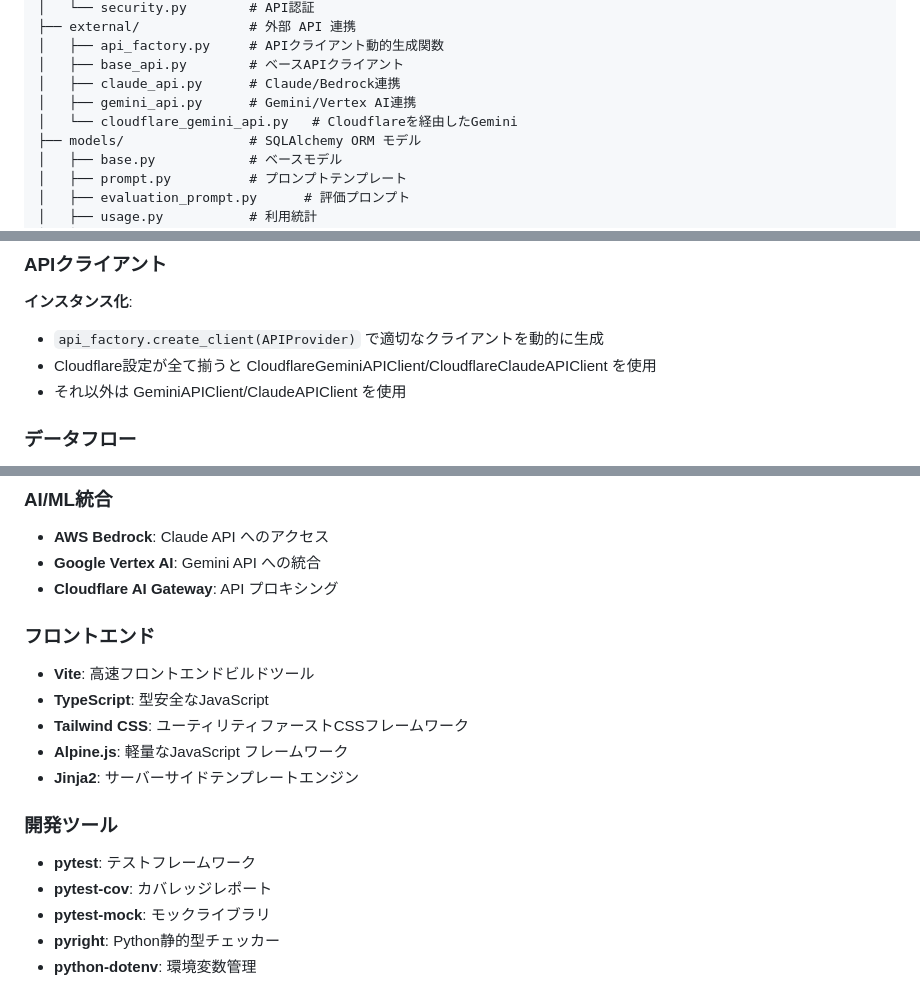
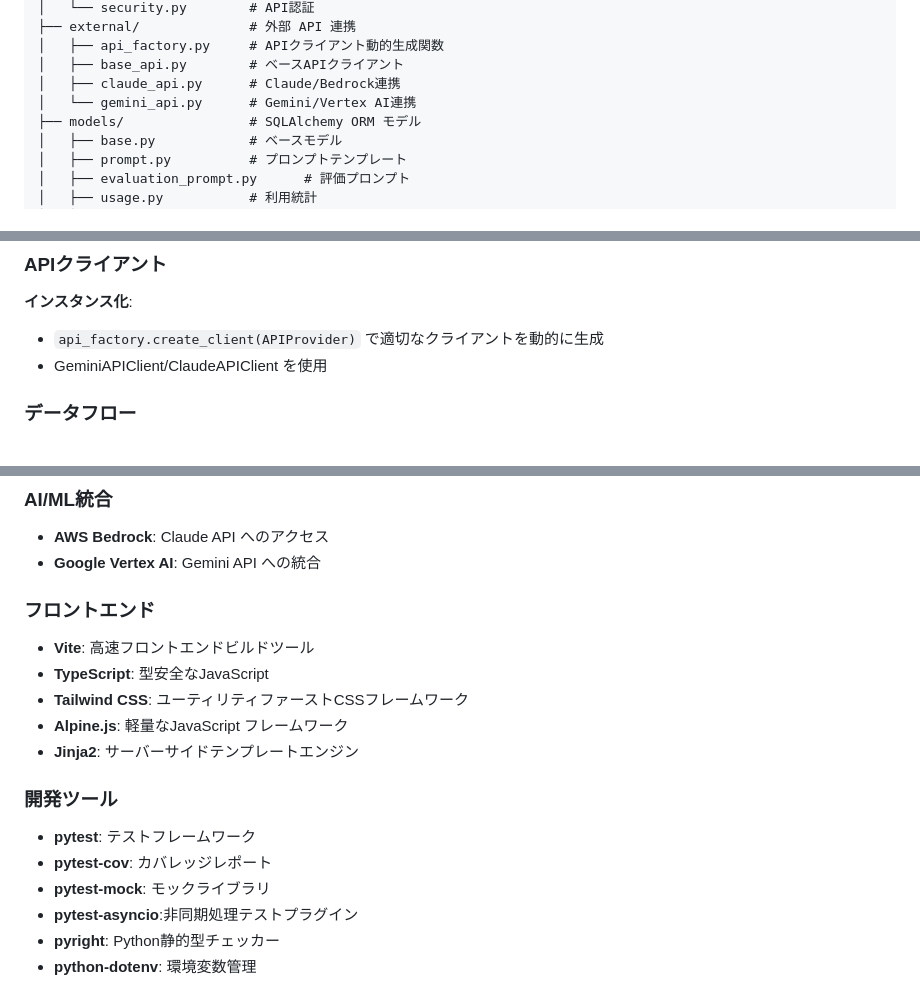
Before and after one commit to yokamoto5742/MediDocsSummary, a Markdown page: README.md, 3 parts joined by grey strips. GitHub-like rendering.

```diff
--- a/README.md
+++ b/README.md
@@ -238,8 +218,7 @@ app/
 │   ├── api_factory.py     # APIクライアント動的生成関数
 │   ├── base_api.py        # ベースAPIクライアント
 │   ├── claude_api.py      # Claude/Bedrock連携
-│   ├── gemini_api.py      # Gemini/Vertex AI連携
-│   └── cloudflare_gemini_api.py   # Cloudflareを経由したGemini
+│   └── gemini_api.py      # Gemini/Vertex AI連携
 ├── models/                # SQLAlchemy ORM モデル
 │   ├── base.py            # ベースモデル
 │   ├── prompt.py          # プロンプトテンプレート
@@ -347,8 +326,7 @@ result = client.generate_summary(medical_text, additional_info, ...)
 **インスタンス化**:
 
 - `api_factory.create_client(APIProvider)` で適切なクライアントを動的に生成
-- Cloudflare設定が全て揃うと CloudflareGeminiAPIClient/CloudflareClaudeAPIClient を使用
-- それ以外は GeminiAPIClient/ClaudeAPIClient を使用
+- GeminiAPIClient/ClaudeAPIClient を使用
 
 ### データフロー
 
@@ -454,7 +432,6 @@ pyright
 ### AI/ML統合
 - **AWS Bedrock**: Claude API へのアクセス
 - **Google Vertex AI**: Gemini API への統合
-- **Cloudflare AI Gateway**: API プロキシング
 
 ### フロントエンド
 - **Vite**: 高速フロントエンドビルドツール
@@ -467,6 +444,7 @@ pyright
 - **pytest**: テストフレームワーク
 - **pytest-cov**: カバレッジレポート
 - **pytest-mock**: モックライブラリ
+- **pytest-asyncio**:非同期処理テストプラグイン
 - **pyright**: Python静的型チェッカー
 - **python-dotenv**: 環境変数管理
 
```
Also changed, not shown: other parts of README.md (+5 -28 lines).
